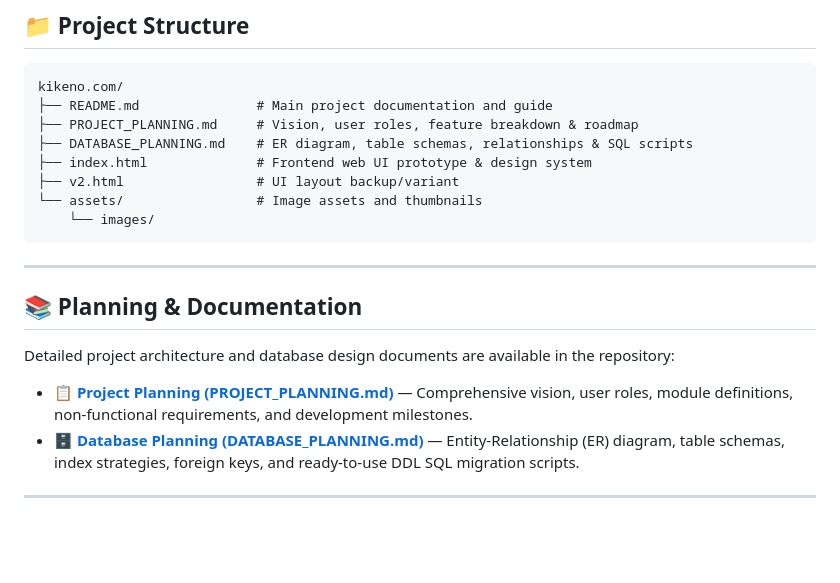
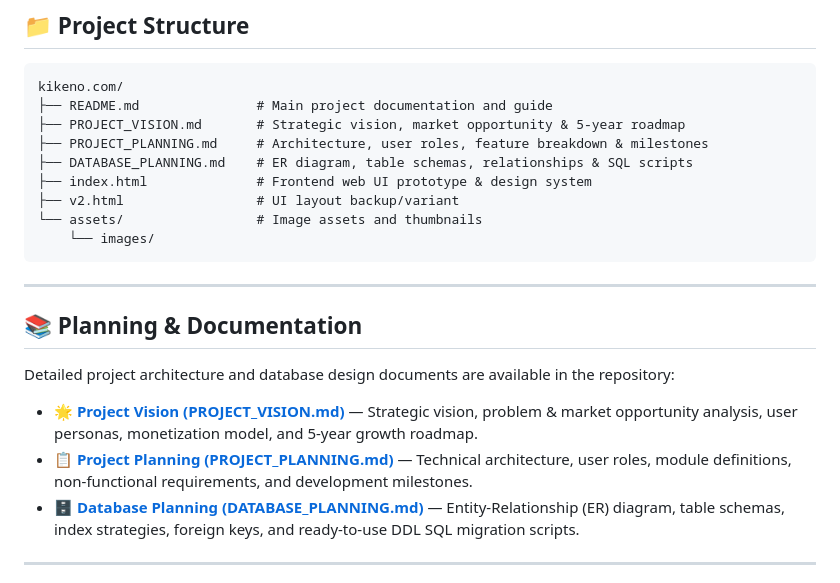
Before and after one commit to saroven/kikeno.com, a Markdown page: README.md, the part around the change. Drawn GitHub-style; blank space fills up the shorter version.

Commit message:
feat: introduce PROJECT_VISION.md and update README documentation structure

````diff
--- a/README.md
+++ b/README.md
@@ -66,7 +66,8 @@ KiKeno guides users through a 4-step knowledge journey:
 ```
 kikeno.com/
 ├── README.md               # Main project documentation and guide
-├── PROJECT_PLANNING.md     # Vision, user roles, feature breakdown & roadmap
+├── PROJECT_VISION.md       # Strategic vision, market opportunity & 5-year roadmap
+├── PROJECT_PLANNING.md     # Architecture, user roles, feature breakdown & milestones
 ├── DATABASE_PLANNING.md    # ER diagram, table schemas, relationships & SQL scripts
 ├── index.html              # Frontend web UI prototype & design system
 ├── v2.html                 # UI layout backup/variant
@@ -80,7 +81,8 @@ kikeno.com/
 
 Detailed project architecture and database design documents are available in the repository:
 
-- 📋 [**Project Planning (PROJECT_PLANNING.md)**](PROJECT_PLANNING.md) — Comprehensive vision, user roles, module definitions, non-functional requirements, and development milestones.
+- 🌟 [**Project Vision (PROJECT_VISION.md)**](PROJECT_VISION.md) — Strategic vision, problem & market opportunity analysis, user personas, monetization model, and 5-year growth roadmap.
+- 📋 [**Project Planning (PROJECT_PLANNING.md)**](PROJECT_PLANNING.md) — Technical architecture, user roles, module definitions, non-functional requirements, and development milestones.
 - 🗄️ [**Database Planning (DATABASE_PLANNING.md)**](DATABASE_PLANNING.md) — Entity-Relationship (ER) diagram, table schemas, index strategies, foreign keys, and ready-to-use DDL SQL migration scripts.
 
 ---
````
Also changed, not shown: PROJECT_VISION.md (added, +124 -0 lines).
